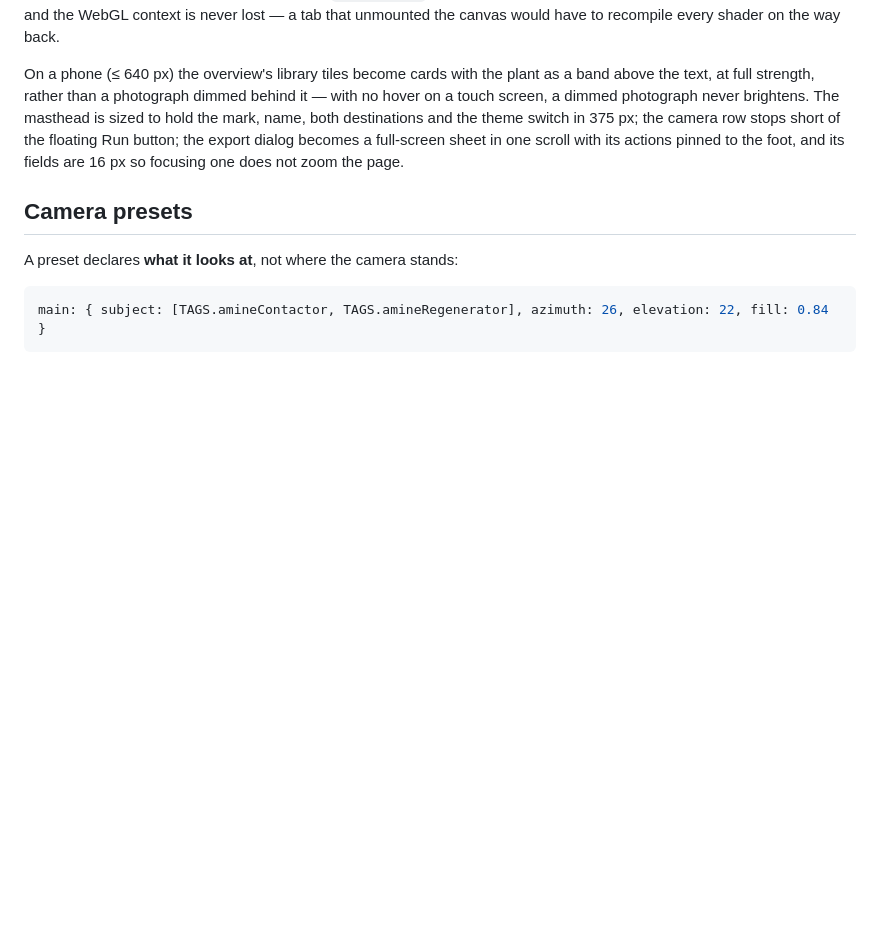
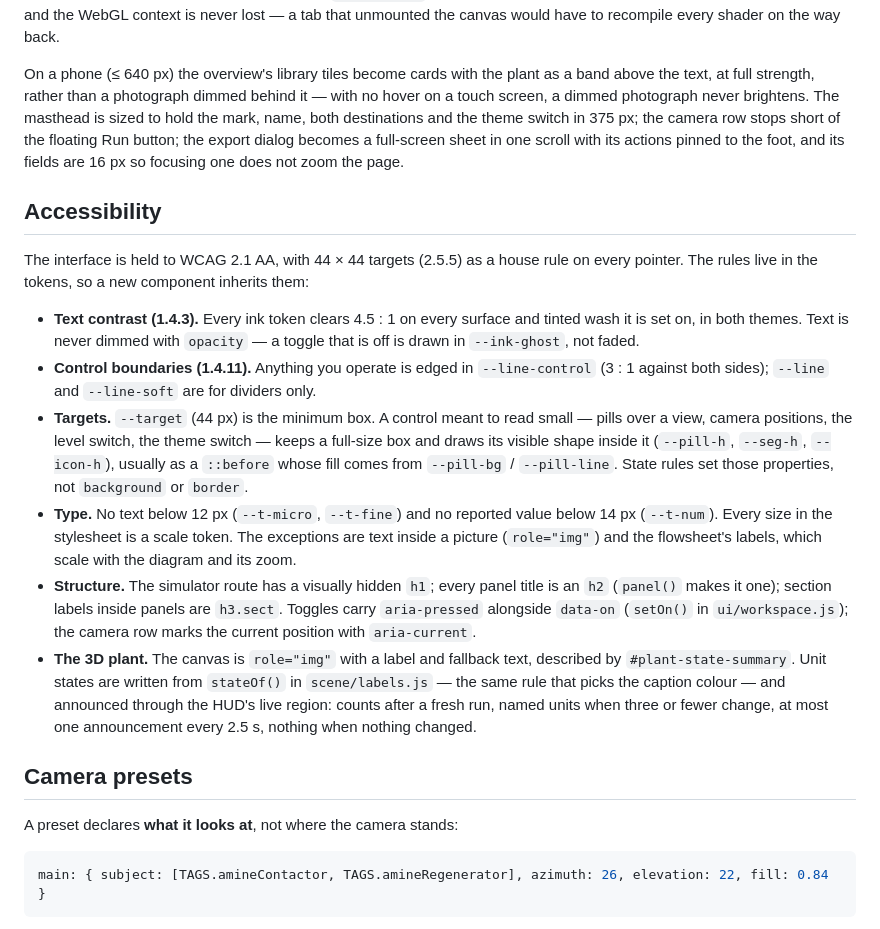
Before and after one commit to s-2022316130-hash/ChemiLAB-Simulator, a Markdown page: docs/ARCHITECTURE.md, the part around the change. GitHub-like rendering; blank space fills up the shorter version.

Commit message:
Document the accessibility rules the tokens now carry
Co-Authored-By: Claude Opus 5.5 <noreply@anthropic.com>

```diff
--- a/docs/ARCHITECTURE.md
+++ b/docs/ARCHITECTURE.md
@@ -421,6 +421,35 @@ stops short of the floating Run button; the export dialog becomes a full-screen
 one scroll with its actions pinned to the foot, and its fields are 16 px so focusing one
 does not zoom the page.
 
+## Accessibility
+
+The interface is held to WCAG 2.1 AA, with 44 × 44 targets (2.5.5) as a house rule on
+every pointer. The rules live in the tokens, so a new component inherits them:
+
+- **Text contrast (1.4.3).** Every ink token clears 4.5 : 1 on every surface and tinted
+  wash it is set on, in both themes. Text is never dimmed with `opacity` — a toggle that
+  is off is drawn in `--ink-ghost`, not faded.
+- **Control boundaries (1.4.11).** Anything you operate is edged in `--line-control`
+  (3 : 1 against both sides); `--line` and `--line-soft` are for dividers only.
+- **Targets.** `--target` (44 px) is the minimum box. A control meant to read small —
+  pills over a view, camera positions, the level switch, the theme switch — keeps a
+  full-size box and draws its visible shape inside it (`--pill-h`, `--seg-h`,
+  `--icon-h`), usually as a `::before` whose fill comes from `--pill-bg` /
+  `--pill-line`. State rules set those properties, not `background` or `border`.
+- **Type.** No text below 12 px (`--t-micro`, `--t-fine`) and no reported value below
+  14 px (`--t-num`). Every size in the stylesheet is a scale token. The exceptions are
+  text inside a picture (`role="img"`) and the flowsheet's labels, which scale with the
+  diagram and its zoom.
+- **Structure.** The simulator route has a visually hidden `h1`; every panel title is an
+  `h2` (`panel()` makes it one); section labels inside panels are `h3.sect`. Toggles
+  carry `aria-pressed` alongside `data-on` (`setOn()` in `ui/workspace.js`); the
+  camera row marks the current position with `aria-current`.
+- **The 3D plant.** The canvas is `role="img"` with a label and fallback text, described
+  by `#plant-state-summary`. Unit states are written from `stateOf()` in
+  `scene/labels.js` — the same rule that picks the caption colour — and announced
+  through the HUD's live region: counts after a fresh run, named units when three or
+  fewer change, at most one announcement every 2.5 s, nothing when nothing changed.
+
 ## Camera presets
 
 A preset declares **what it looks at**, not where the camera stands:
```
